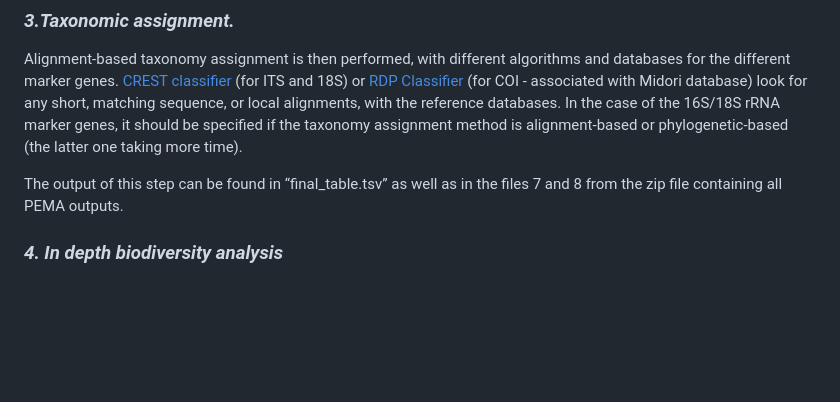
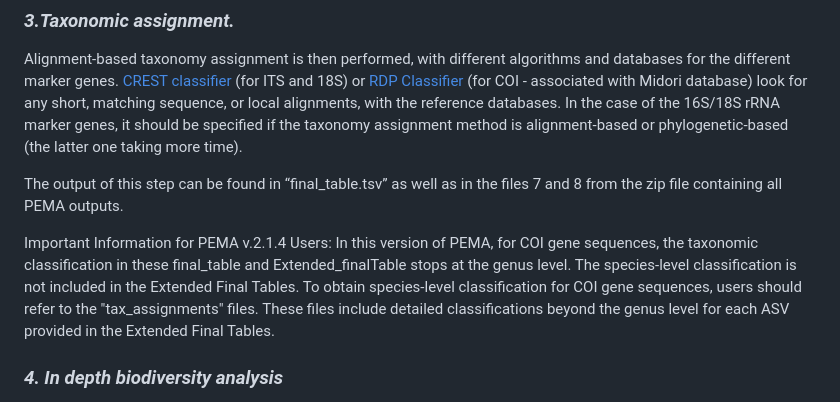
Before and after one commit to arms-mbon/documentation, a Markdown page: arms_in_tesseract/README.md, the part around the change. GitHub-like rendering; blank space fills up the shorter version.

```diff
--- a/arms_in_tesseract/README.md
+++ b/arms_in_tesseract/README.md
@@ -56,6 +56,8 @@ Alignment-based taxonomy assignment is then performed, with different algorithms
 
 The output of this step can be found in “final_table.tsv” as well as in the files 7 and 8 from the zip file containing all PEMA outputs.
 
+Important Information for PEMA v.2.1.4 Users: In this version of PEMA, for COI gene sequences, the taxonomic classification in these final_table and Extended_finalTable stops at the genus level. The species-level classification is not included in the Extended Final Tables. To obtain species-level classification for COI gene sequences, users should refer to the "tax_assignments" files. These files include detailed classifications beyond the genus level for each ASV provided in the Extended Final Tables.
+
 ### *4. In depth biodiversity analysis*
 
 The last step of PEMA is biodiversity analysis using [phyloseq](http://joey711.github.io/phyloseq/index.html), an R package able to perform downstream ecological analysis on the taxonomically assigned OTUs or ASVs (α- and β-diversity analysis, taxonomic composition, statistical comparisons, and calculation of correlations between samples).
```
